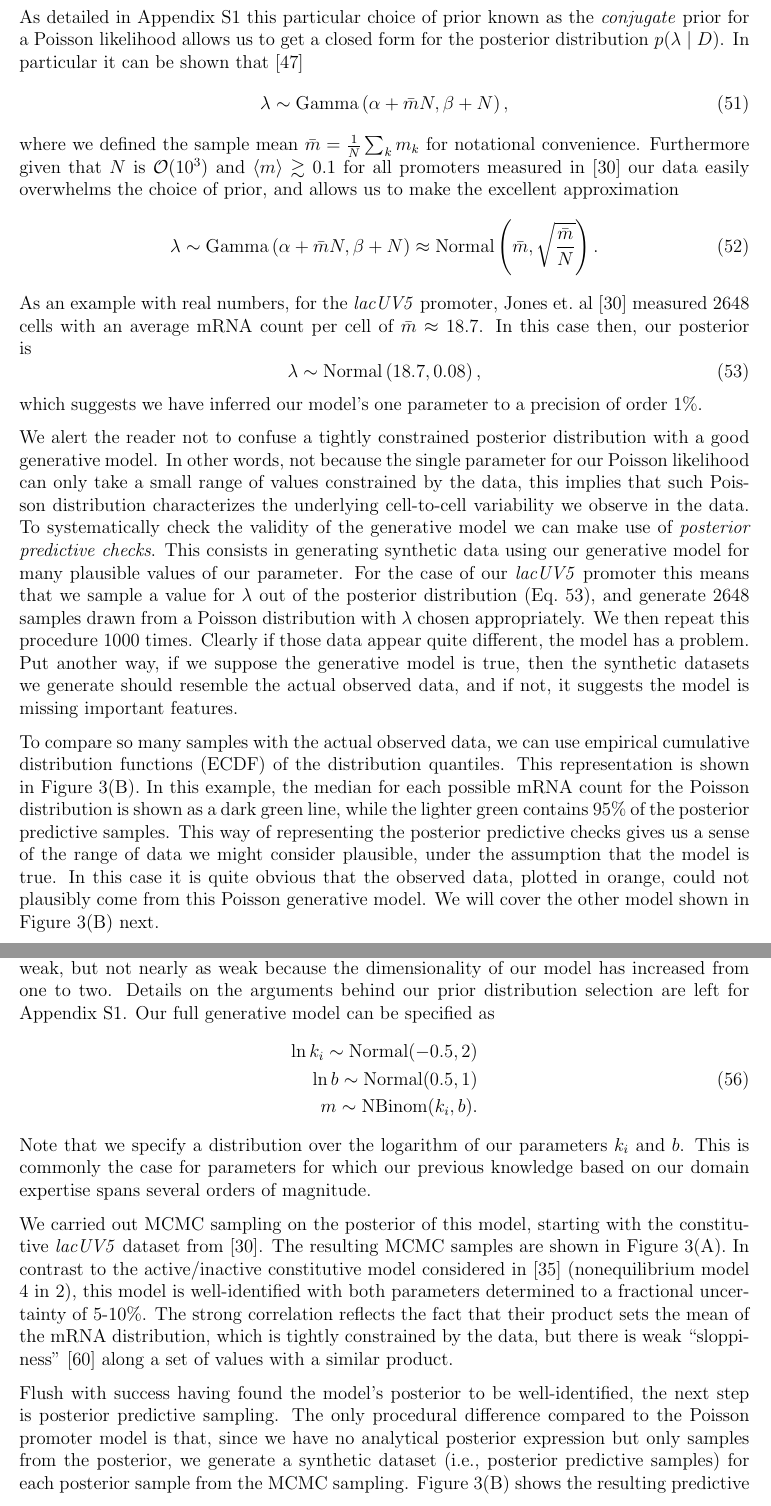
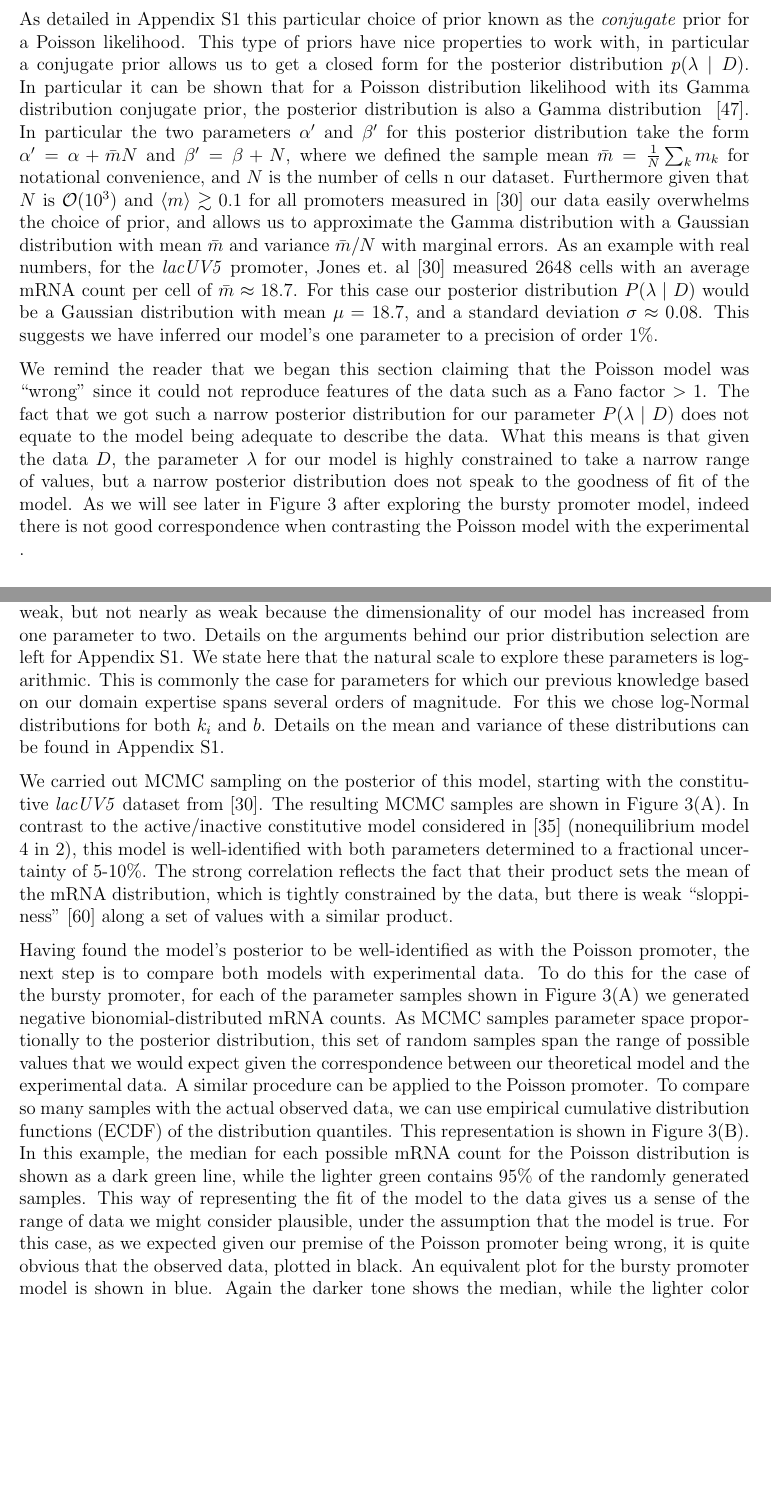
Before and after one commit to RPGroup-PBoC/bursty_transcription, a LaTeX paper (doc/bursty_transcription.tex, which reads doc/section_04_bayesian_inference.tex): two parts of pages 25 and 26 of 61, joined at a grey line, cut so that both start at the same text, the shorter picture padded with empty space. Compiled offline with pdfLaTeX.

Commit message:
MRM rewrote Bayesian inference (unreg promoter) with more transparent language

```diff
--- a/doc/section_04_bayesian_inference.tex
+++ b/doc/section_04_bayesian_inference.tex
@@ -90,60 +93,34 @@ $\sqrt{\alpha}/\beta$.
 
-As detailed in Appendix~\ref{sec:bayesian} this particular choice of prior
-known as the \textit{conjugate} prior for a Poisson likelihood allows us to
+As detailed in Appendix~\ref{sec:bayesian} this particular choice of prior known
+as the \textit{conjugate} prior for a Poisson likelihood. This type of priors
+have nice properties to work with, in particular a conjugate prior allows us to
 get a closed form for the posterior distribution $p(\lambda \mid D)$. In
-particular it can be shown that~\cite{Gelman2013}
-\begin{equation}
-\lambda
-\sim \text{Gamma}\left(\alpha + \bar{m}N, \beta + N\right),
-\end{equation}
-where we defined the sample mean $\bar{m} = \frac{1}{N}\sum_k m_k$ for
-notational convenience. Furthermore given that $N$ is $\mathcal{O}(10^3)$ and
+particular it can be shown that for a Poisson distribution likelihood with its
+Gamma distribution conjugate prior, the posterior distribution is also a Gamma
+distribution ~\cite{Gelman2013}. In particular the two parameters $\alpha'$ and
+$\beta'$ for this posterior distribution take the form $\alpha' = \alpha +
+\bar{m} N$ and $\beta' = \beta + N$, where we defined the sample mean $\bar{m} =
+\frac{1}{N}\sum_k m_k$ for notational convenience, and $N$ is the number of
+cells n our dataset. Furthermore given that $N$ is $\mathcal{O}(10^3)$ and
 $\langle m\rangle \gtrsim 0.1$ for all promoters measured in~\cite{Jones2014}
-our data easily overwhelms the choice of prior, and allows us to make the
-excellent approximation
-\begin{equation}
-\lambda
-\sim \text{Gamma}\left(\alpha + \bar{m}N, \beta + N\right)
-\approx \text{Normal}\left(\bar{m}, \sqrt{\frac{\bar{m}}{N}}\right).
-\end{equation}
-As an example with real numbers, for the \textit{lacUV5} promoter, Jones et.\
-al~\cite{Jones2014} measured 2648 cells with an average mRNA count per cell of
-$\bar{m} \approx 18.7$. In this case then, our posterior is
-\begin{equation}
-\lambda
-\sim \text{Normal}\left(18.7, 0.08\right),
-\label{eq:posterior_poisson}
-\end{equation}
-which suggests we have inferred our model's one parameter to a precision of
-order 1\%.
+our data easily overwhelms the choice of prior, and allows us to approximate the
+Gamma distribution with a Gaussian distribution with mean $\bar{m}$ and variance
+$\bar{m} / N$ with marginal errors. As an example with real numbers, for the
+\textit{lacUV5} promoter, Jones et.\ al~\cite{Jones2014} measured 2648 cells
+with an average mRNA count per cell of $\bar{m} \approx 18.7$. For this case our
+posterior distribution $P(\lambda \mid D)$ would be a Gaussian distribution with
+mean $\mu = 18.7$, and a standard deviation $\sigma \approx 0.08$. This suggests
+we have inferred our model's one parameter to a precision of order 1\%.
 
-We alert the reader not to confuse a tightly constrained posterior distribution
-with a good generative model. In other words, not because the single parameter
-for our Poisson likelihood can only take a small range of values constrained by
-the data, this implies that such Poisson distribution characterizes the
-underlying cell-to-cell variability we observe in the data. To systematically
-check the validity of the generative model we can make use of \textit{posterior
-predictive checks}. This consists in generating synthetic data using our
-generative model for many plausible values of our parameter. For the case of our
-\textit{lacUV5} promoter this means that we sample a value for $\lambda$ out of
-the posterior distribution (Eq.~\ref{eq:posterior_poisson}), and generate 2648
-samples drawn from a Poisson distribution with  $\lambda$ chosen appropriately. We then repeat
-this procedure 1000 times. Clearly if those data appear quite different, the
-model has a problem. Put another way, if we suppose the generative model is
-true, then the synthetic datasets we generate should resemble the actual
-observed data, and if not, it suggests the model is missing important features.
-
-To compare so many samples with the actual observed data, we can use empirical
-cumulative distribution functions (ECDF) of the distribution quantiles. This
-representation is shown in Figure~\ref{fig:constit_post_full}(B). In this
-example, the median for each possible mRNA count for the Poisson distribution
-is shown as a dark green line, while the lighter green contains 95\% of the
-posterior predictive samples. This way of representing the posterior predictive
-checks gives us a sense of the range of data we might consider plausible, under
-the assumption that the model is true. In this case it is quite obvious that the
-observed data, plotted in orange, could not plausibly come from this Poisson
-generative model. We will cover the other model shown in
-Figure~\ref{fig:constit_post_full}(B) next.
-
+We remind the reader that we began this section claiming that the Poisson model
+was ``wrong'' since it could not reproduce features of the data such as a Fano
+factor $> 1$. The fact that we got such a narrow posterior distribution for our
+parameter $P(\lambda \mid D)$ does not equate to the model being adequate to
+describe the data. What this means is that given the data $D$, the parameter
+$\lambda$ for our model is highly constrained to take a narrow range of values,
+but a narrow posterior distribution does not speak to the goodness of fit of the
+model. As we will see later in Figure~\ref{fig:constit_post_full} after
+exploring the bursty promoter model, indeed there is not good correspondence
+when contrasting the Poisson model with the experimental .
 
 \subsubsection{Model 5 - Bursty promoter}
@@ -175,24 +153,17 @@ Eq.~\ref{eq:neg_bionom}--  so we only need to choose priors on $k_i$ and $b$.
 For the datasets from~\cite{Jones2014} that we are analyzing, as for the Poisson
 promoter model above we are still data-rich so the prior's influence remains
 weak, but not nearly as weak because the dimensionality of our model has
-increased from one to two.
-Details on the arguments behind our prior distribution selection are left for
-Appendix~\ref{sec:bayesian}. Our full generative model can be specified as
-\begin{equation}
-\begin{split}
-\ln k_i \sim \text{Normal}(-0.5, 2) \\
-\ln b \sim \text{Normal}(0.5, 1) \\
-m \sim \text{NBinom}(k_i, b).
-\end{split}
-\end{equation}
-Note that we specify a distribution over the logarithm of our parameters $k_i$
-and $b$. This is commonly the case for parameters for which our previous
-knowledge based on our domain expertise spans several orders of magnitude.
-
+increased from one parameter to two. Details on the arguments behind our prior
+distribution selection are left for Appendix~\ref{sec:bayesian}. We state here
+that the natural scale to explore these parameters is logarithmic. This is
+commonly the case for parameters for which our previous knowledge based on our
+domain expertise spans several orders of magnitude. For this we chose log-Normal
+distributions for both $k_i$ and $b$. Details on the mean and variance of these
+distributions can be found in Appendix~\ref{sec:bayesian}.
 
 We carried out MCMC sampling on the posterior of this model, starting with the
 constitutive \textit{lacUV5} dataset from~\cite{Jones2014}. The resulting MCMC
-samples are shown in~\fig{fig:constit_post_full}(A). In contrast to the
+samples are shown in Figure~\ref{fig:constit_post_full}(A). In contrast to the
 active/inactive constitutive model considered in~\cite{Razo-Mejia2020}
 (nonequilibrium model 4 in~\ref{fig2:constit_cartoons}), this model is
 well-identified with both parameters determined to a fractional uncertainty of
@@ -201,10 +172,23 @@ mean of the mRNA distribution, which is tightly constrained by the data, but
 there is weak ``sloppiness''~\cite{Transtrum2015} along a set of values with a
 similar product.
 
-Flush with success having found the model's posterior to be well-identified, the
-next step is posterior predictive sampling. The only procedural difference
-compared to the Poisson promoter model is that, since we have no analytical
-posterior expression but only samples from the posterior, we generate a
-synthetic dataset (i.e., posterior predictive samples) for each posterior sample
-from the MCMC sampling. \fig{fig:constit_post_full}(B) shows the resulting
-predictive ECDF; similarly to the Poisson promoter model, the median posterior
+Having found the model's posterior to be well-identified as with the Poisson
+promoter, the next step is to compare both models with experimental data. To do
+this for the case of the bursty promoter, for each of the parameter samples
+shown in Figure~\ref{fig:constit_post_full}(A) we generated negative
+bionomial-distributed mRNA counts. As MCMC samples parameter space
+proportionally to the posterior distribution, this set of random samples span
+the range of possible values that we would expect given the correspondence
+between our theoretical model and the experimental data. A similar procedure can
+be applied to the Poisson promoter. To compare so many samples with the actual
+observed data, we can use empirical cumulative distribution functions (ECDF) of
+the distribution quantiles. This representation is shown in
+Figure~\ref{fig:constit_post_full}(B). In this example, the median for each
+possible mRNA count for the Poisson distribution is shown as a dark green line,
+while the lighter green contains 95\% of the randomly generated samples. This
+way of representing the fit of the model to the data gives us a sense of the
+range of data we might consider plausible, under the assumption that the model
+is true. For this case, as we expected given our premise of the Poisson promoter
+being wrong, it is quite obvious that the observed data, plotted in black. An
+equivalent plot for the bursty promoter model is shown in blue. Again the darker
+tone shows the median, while the lighter color encompasses 95\% of the randomly
```
Also changed, not shown: doc/section_04_bayesian_inference.tex (202 more changed lines).
